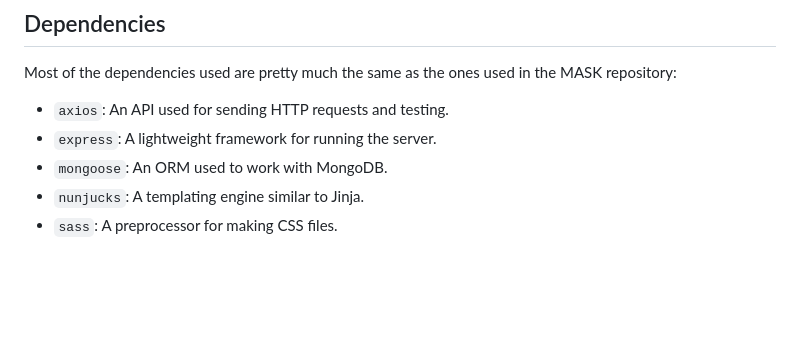
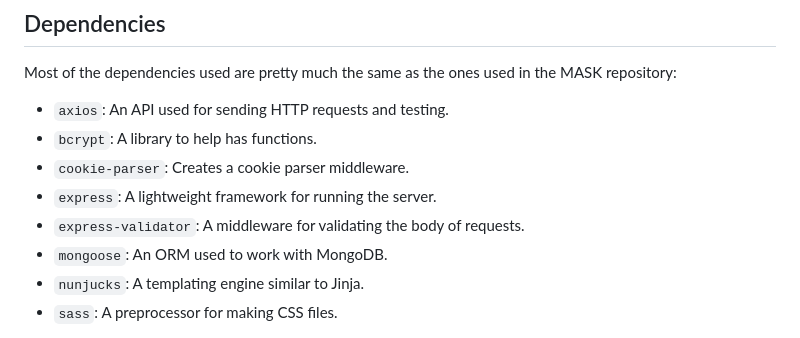
Before and after one commit to kgpmask/MASK-Event, a Markdown page: README.md, the part around the change. Drawn GitHub-style; blank space fills up the shorter version.

Commit message:
Dependency list update

```diff
--- a/README.md
+++ b/README.md
@@ -8,7 +8,10 @@ This repository uses the MASK Website [repository](https://github.com/kgpmask/MA
 ## Dependencies
 Most of the dependencies used are pretty much the same as the ones used in the MASK repository:
 - `axios`: An API used for sending HTTP requests and testing.
+- `bcrypt`: A library to help has functions.
+- `cookie-parser`: Creates a cookie parser middleware.
 - `express`: A lightweight framework for running the server.
+- `express-validator`: A middleware for validating the body of requests.
 - `mongoose`: An ORM used to work with MongoDB.
 - `nunjucks`: A templating engine similar to Jinja.
 - `sass`: A preprocessor for making CSS files.
```
